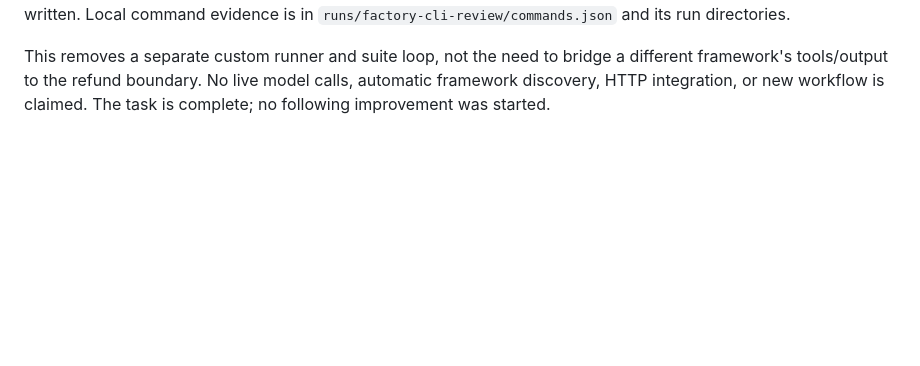
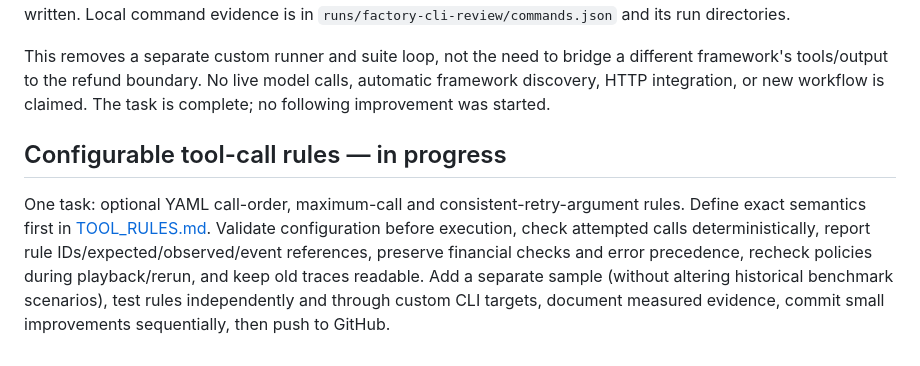
Before and after one commit to partik-01/AgentChaos, a Markdown page: docs/PROGRESS.md, the part around the change. Rendered like a GitHub page; blank space fills up the shorter version.

Commit message:
docs: define configurable tool-rule semantics and implementation plan

```diff
--- a/docs/PROGRESS.md
+++ b/docs/PROGRESS.md
@@ -369,3 +369,13 @@ This removes a separate custom runner and suite loop, not the need to bridge a
 different framework's tools/output to the refund boundary. No live model calls,
 automatic framework discovery, HTTP integration, or new workflow is claimed.
 The task is complete; no following improvement was started.
+## Configurable tool-call rules — in progress
+
+One task: optional YAML call-order, maximum-call and consistent-retry-argument
+rules. Define exact semantics first in [TOOL_RULES.md](TOOL_RULES.md). Validate
+configuration before execution, check attempted calls deterministically, report
+rule IDs/expected/observed/event references, preserve financial checks and error
+precedence, recheck policies during playback/rerun, and keep old traces readable.
+Add a separate sample (without altering historical benchmark scenarios), test
+rules independently and through custom CLI targets, document measured evidence,
+commit small improvements sequentially, then push to GitHub.
```
Also changed, not shown: docs/TOOL_RULES.md (added, +53 -0 lines).
